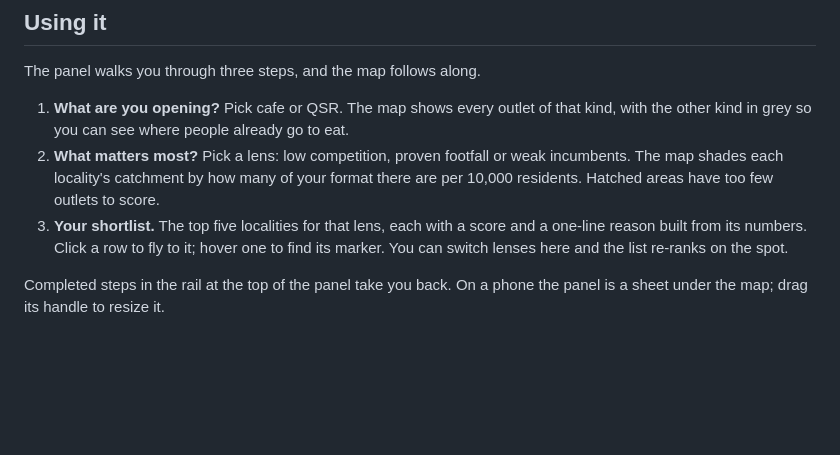
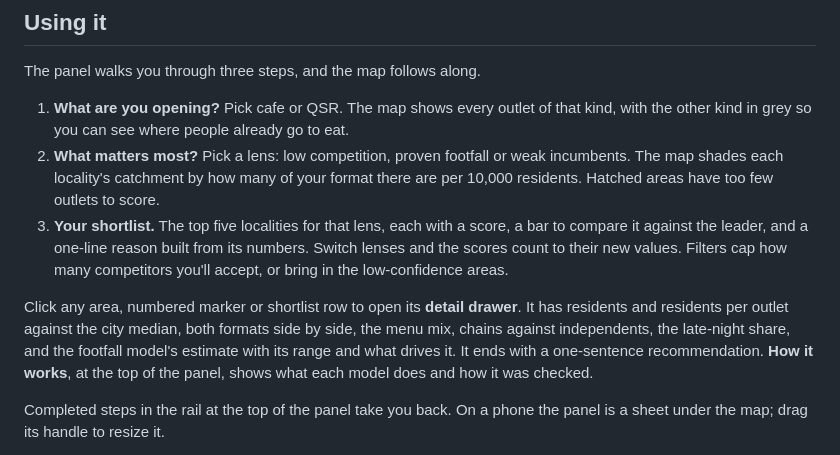
Before and after one commit to 33avash/Localio, a Markdown page: README.md, the part around the change. Rendered like a GitHub page; blank space fills up the shorter version.

Commit message:
Describe the drawer, filters and How it works in the README
Refs #13

```diff
--- a/README.md
+++ b/README.md
@@ -58,7 +58,9 @@ The panel walks you through three steps, and the map follows along.
 
 1. **What are you opening?** Pick cafe or QSR. The map shows every outlet of that kind, with the other kind in grey so you can see where people already go to eat.
 2. **What matters most?** Pick a lens: low competition, proven footfall or weak incumbents. The map shades each locality's catchment by how many of your format there are per 10,000 residents. Hatched areas have too few outlets to score.
-3. **Your shortlist.** The top five localities for that lens, each with a score and a one-line reason built from its numbers. Click a row to fly to it; hover one to find its marker. You can switch lenses here and the list re-ranks on the spot.
+3. **Your shortlist.** The top five localities for that lens, each with a score, a bar to compare it against the leader, and a one-line reason built from its numbers. Switch lenses and the scores count to their new values. Filters cap how many competitors you'll accept, or bring in the low-confidence areas.
+
+Click any area, numbered marker or shortlist row to open its **detail drawer**. It has residents and residents per outlet against the city median, both formats side by side, the menu mix, chains against independents, the late-night share, and the footfall model's estimate with its range and what drives it. It ends with a one-sentence recommendation. **How it works**, at the top of the panel, shows what each model does and how it was checked.
 
 Completed steps in the rail at the top of the panel take you back. On a phone the panel is a sheet under the map; drag its handle to resize it.
 
```
